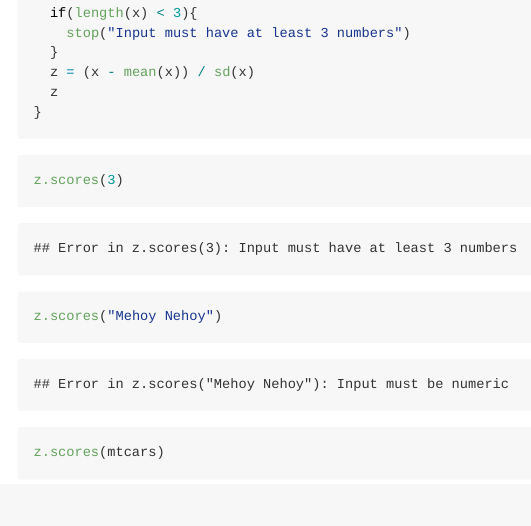
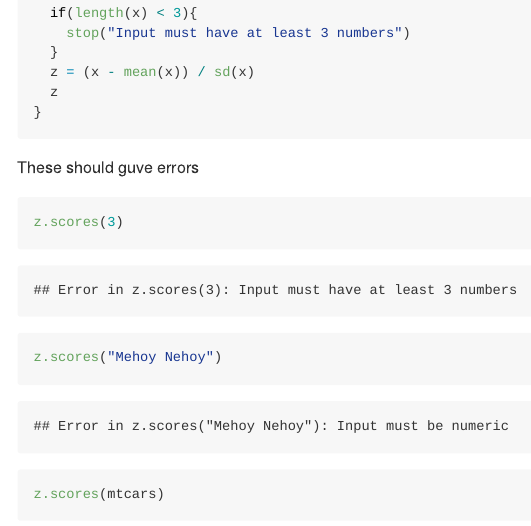
Before and after one commit to Daniam817/Iteration, an R Markdown document (writing_functions.Rmd): the page in a window 1100 px wide, from 2420 px down. The pictures show the output file writing_functions.md that the author committed with the source, drawn offline in the style of GitHub.

Commit message:
shoudl give errors

````diff
--- a/writing_functions.Rmd
+++ b/writing_functions.Rmd
@@ -64,7 +64,7 @@ z.scores = function(x) {
 
 ```
 
-
+ These should guve errors
 ```{r, error=TRUE}
 z.scores(3)
 z.scores("Mehoy Nehoy")
````
Also changed, not shown: writing_functions.md.
